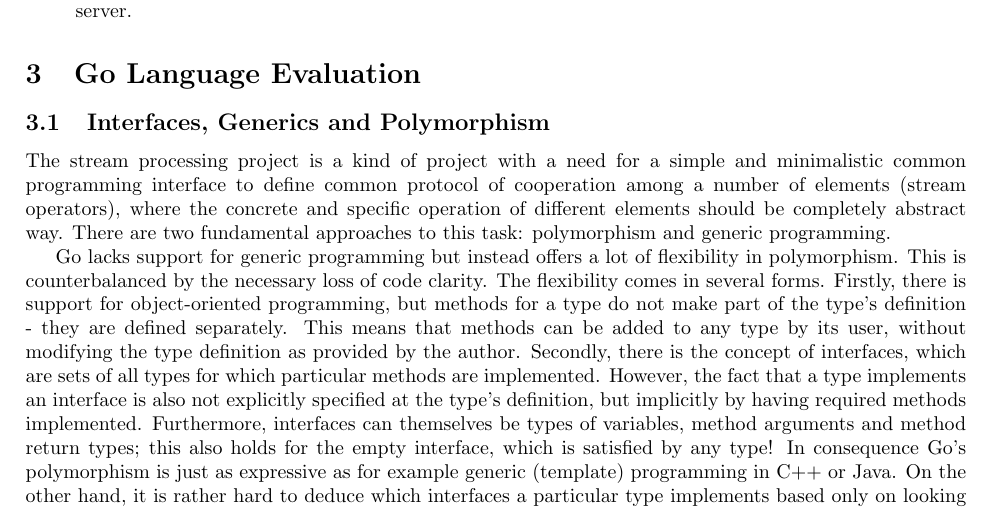
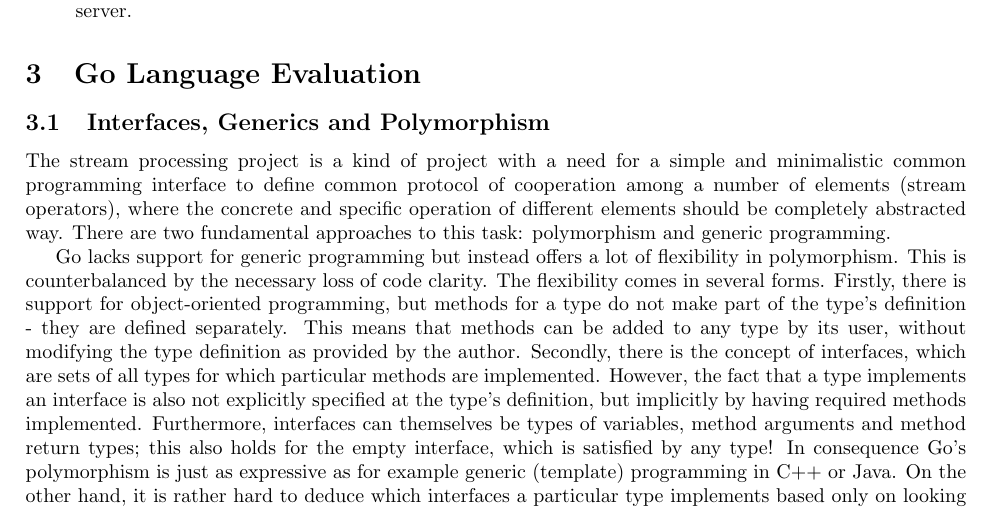
Before and after one commit to jleben/go-stream, a LaTeX document (report/report.tex): part of page 3 of 6, cut so that both start at the same text. Compiled offline with pdfLaTeX.

Commit message:
report: typo

```diff
--- a/report/report.tex
+++ b/report/report.tex
@@ -80,7 +80,7 @@ The implementation is split into several Go packages, some of which are more gen
 
 \subsection {Interfaces, Generics and Polymorphism}
 
-The stream processing project is a kind of project with a need for a simple and minimalistic common programming interface to define common protocol of cooperation among a number of elements (stream operators), where the concrete and specific operation of different elements should be completely abstract way. There are two fundamental approaches to this task: polymorphism and generic programming.
+The stream processing project is a kind of project with a need for a simple and minimalistic common programming interface to define common protocol of cooperation among a number of elements (stream operators), where the concrete and specific operation of different elements should be completely abstracted way. There are two fundamental approaches to this task: polymorphism and generic programming.
 
 Go lacks support for generic programming but instead offers a lot of flexibility in polymorphism. This is counterbalanced by the necessary loss of code clarity. The flexibility comes in several forms. Firstly, there is support for object-oriented programming, but methods for a type do not make part of the type's definition - they are defined separately. This means that methods can be added to any type by its user, without modifying the type definition as provided by the author. Secondly, there is the concept of interfaces, which are sets of all types for which particular methods are implemented. However, the fact that a type implements an interface is also not explicitly specified at the type's definition, but implicitly by having required methods implemented. Furthermore, interfaces can themselves be types of variables, method arguments and method return types; this also holds for the empty interface, which is satisfied by any type! In consequence Go's polymorphism is just as expressive as for example generic (template) programming in C++ or Java. On the other hand, it is rather hard to deduce which interfaces a particular type implements based only on looking at the code that mentions the type. The code author's intention with respect to interface implementation is unclear.
 
```
